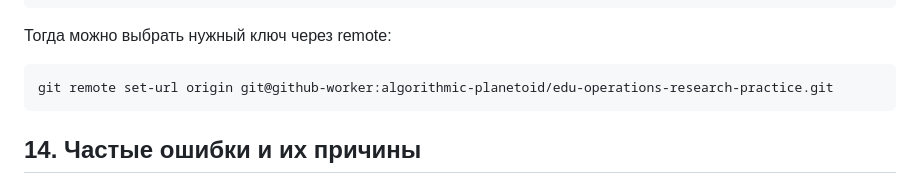
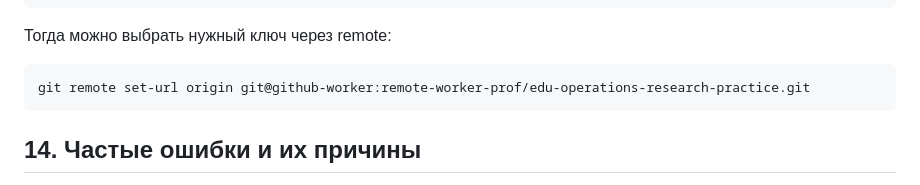
Before and after one commit to remote-worker-prof/edu-operations-research-practice, a Markdown page: docs/git_ssh_github.md, the part around the change. Drawn GitHub-style.

Commit message:
[eorp-3cg] chore(P1): Fix GitHub account reference in SSH guide
Update docs example to use remote-worker-prof repository instead of algorithmic-planetoid for this project.

Изменения:
- M docs/git_ssh_github.md (изменён)

````diff
--- a/docs/git_ssh_github.md
+++ b/docs/git_ssh_github.md
@@ -250,7 +250,7 @@ Host github-worker
 Тогда можно выбрать нужный ключ через remote:
 
 ```bash
-git remote set-url origin git@github-worker:algorithmic-planetoid/edu-operations-research-practice.git
+git remote set-url origin git@github-worker:remote-worker-prof/edu-operations-research-practice.git
 ```
 
 ## 14. Частые ошибки и их причины
````
